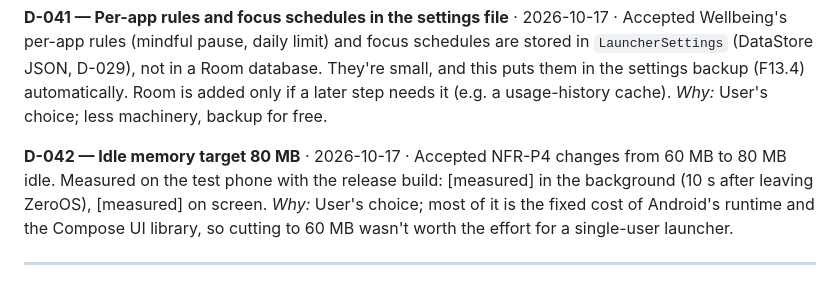
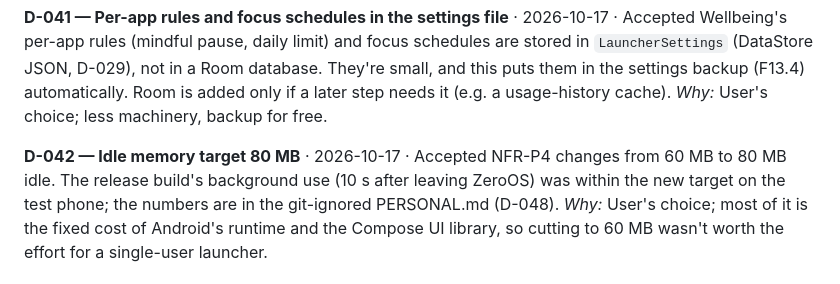
Before and after one commit to iamabhinav-dev/ZeroOS, a Markdown page: docs/DECISIONS.md, the part around the change. Rendered like a GitHub page.

Commit message:
docs: phone measurements out of D-042 (D-048)
The memory numbers measured on the test phone stay only in the git-ignored
PERSONAL.md.

Co-Authored-By: Claude Opus 5.5 <noreply@anthropic.com>

```diff
--- a/docs/DECISIONS.md
+++ b/docs/DECISIONS.md
@@ -204,8 +204,8 @@ Wellbeing's per-app rules (mindful pause, daily limit) and focus schedules are s
 *Why:* User's choice; less machinery, backup for free.
 
 **D-042 — Idle memory target 80 MB** · 2026-10-17 · Accepted
-NFR-P4 changes from 60 MB to 80 MB idle. Measured on the test phone with the release build: [measured] in the background
-(10 s after leaving ZeroOS), [measured] on screen.
+NFR-P4 changes from 60 MB to 80 MB idle. The release build's background use (10 s after leaving ZeroOS) was within
+the new target on the test phone; the numbers are in the git-ignored PERSONAL.md (D-048).
 *Why:* User's choice; most of it is the fixed cost of Android's runtime and the Compose UI library, so cutting
 to 60 MB wasn't worth the effort for a single-user launcher.
 
```
